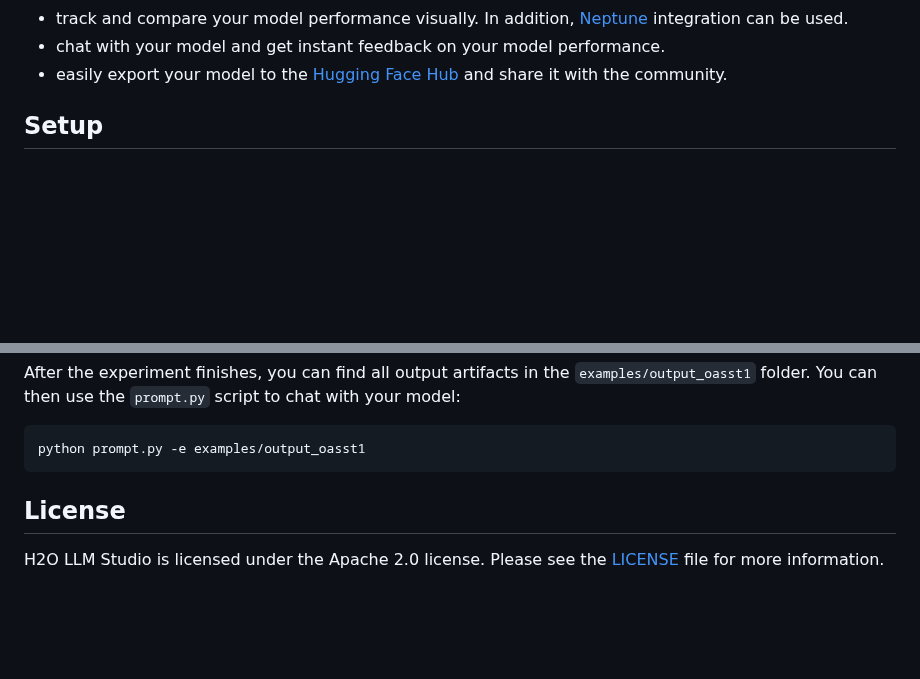
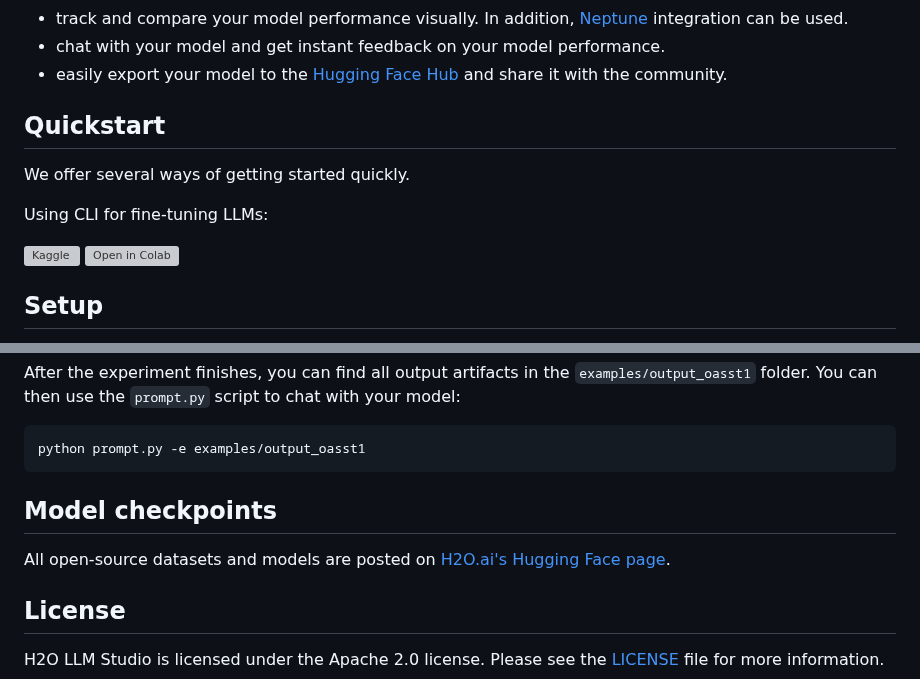
Before and after one commit to h2oai/h2o-llmstudio, a Markdown page: README.md, 2 parts joined by grey strips. Drawn GitHub-style; blank space fills up the shorter version; grey boxes are pictures that could not be loaded.

Commit message:
quickstart

````diff
--- a/README.md
+++ b/README.md
@@ -17,6 +17,15 @@
 - track and compare your model performance visually. In addition, [Neptune](https://neptune.ai/) integration can be used.
 - chat with your model and get instant feedback on your model performance.
 - easily export your model to the [Hugging Face Hub](https://huggingface.co/) and share it with the community.
+
+
+## Quickstart
+
+We offer several ways of getting started quickly.
+
+Using CLI for fine-tuning LLMs:
+
+[![Kaggle](https://kaggle.com/static/images/open-in-kaggle.svg)](https://www.kaggle.com/code/philippsinger/h2o-llm-studio-cli/) [![Open in Colab](https://colab.research.google.com/assets/colab-badge.svg)](https://colab.research.google.com/drive/1-OYccyTvmfa3r7cAquw8sioFFPJcn4R9?usp=sharing)
 
 
 ## Setup
@@ -147,6 +156,9 @@ You can then use the `prompt.py` script to chat with your model:
 python prompt.py -e examples/output_oasst1
 ```
 
+## Model checkpoints
+
+All open-source datasets and models are posted on [H2O.ai's Hugging Face page](https://huggingface.co/h2oai/).
 
 ## License
 H2O LLM Studio is licensed under the Apache 2.0 license. Please see the [LICENSE](LICENSE) file for more information.
````
Also changed, not shown: other parts of README.md (+1 -1 lines).
